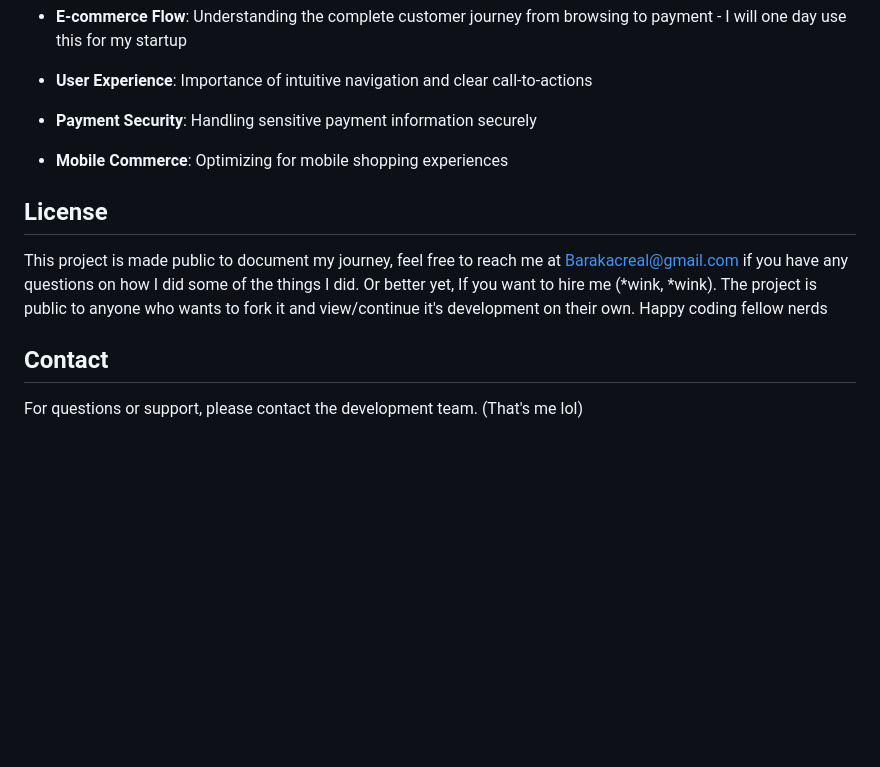
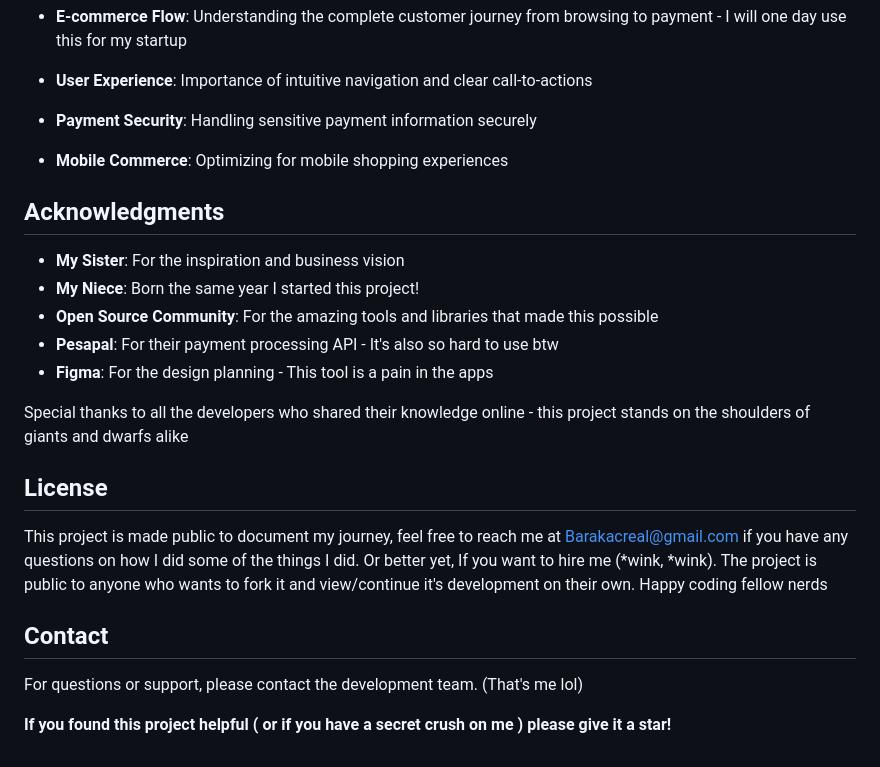
Before and after one commit to BarakaCyril/Mor.-2.0, a Markdown page: README.md, the part around the change printed below. Drawn GitHub-style; blank space fills up the shorter version.

```diff
--- a/README.md
+++ b/README.md
@@ -278,6 +265,16 @@ During the development of this project, several key learnings emerged:
 - **Mobile Commerce**: Optimizing for mobile shopping experiences
 
 
+## Acknowledgments
+
+- **My Sister**: For the inspiration and business vision
+- **My Niece**: Born the same year I started this project!
+- **Open Source Community**: For the amazing tools and libraries that made this possible
+- **Pesapal**: For their payment processing API - It's also so hard to use btw
+- **Figma**: For the design planning - This tool is a pain in the apps
+
+Special thanks to all the developers who shared their knowledge online - this project stands on the shoulders of giants and dwarfs alike
+
 ## License
 
 This project is made public to document my journey, feel free to reach me at Barakacreal@gmail.com if you have any questions on how I did some of the things I did. Or better yet, If you want to hire me (*wink, *wink). The project is public to anyone who wants to fork it and view/continue it's development on their own. Happy coding fellow nerds
@@ -285,3 +282,5 @@ This project is made public to document my journey, feel free to reach me at Bar
 ## Contact
 
 For questions or support, please contact the development team. (That's me lol)
+
+**If you found this project helpful ( or if you have a secret crush on me ) please give it a star!**
```
Also changed, not shown: other parts of README.md (+44 -57 lines), images/payment.png (added).
